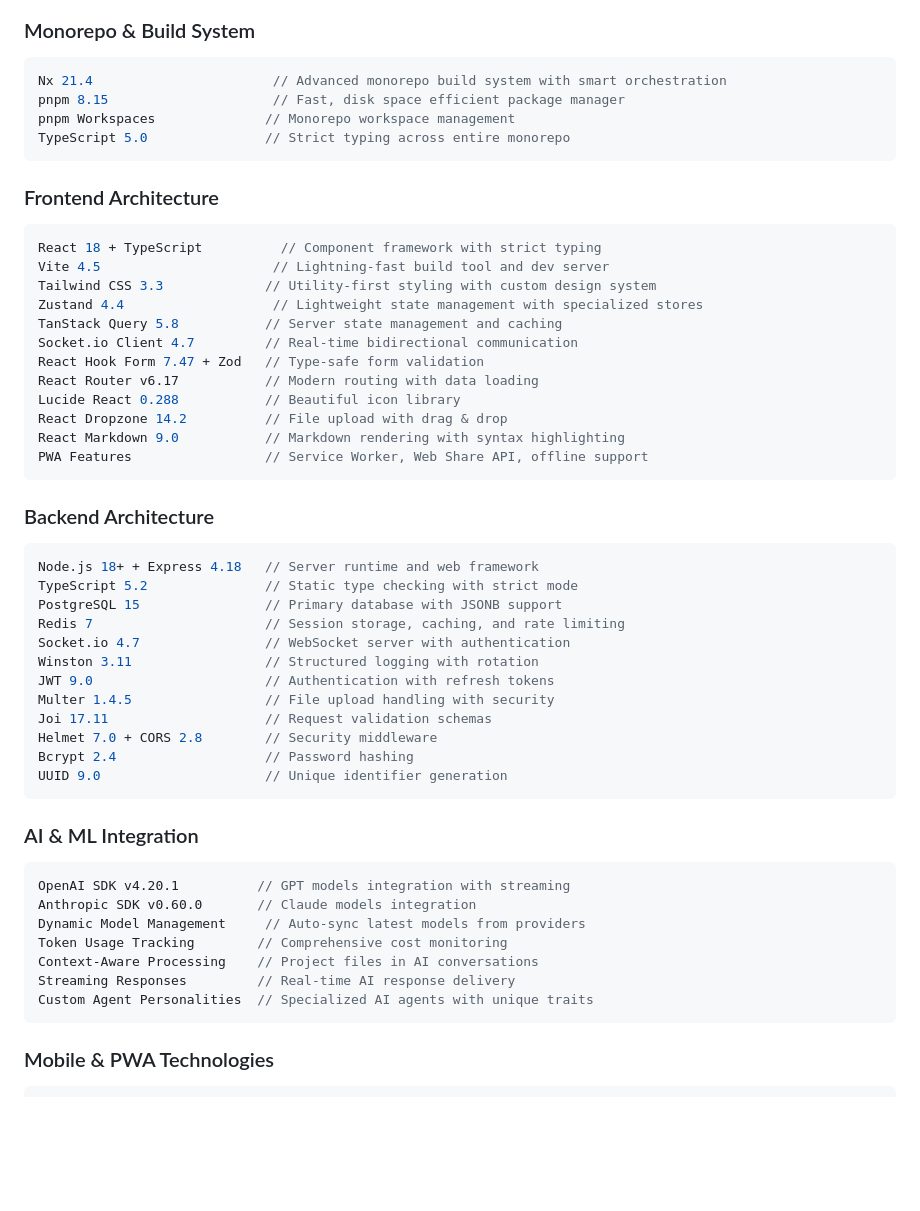
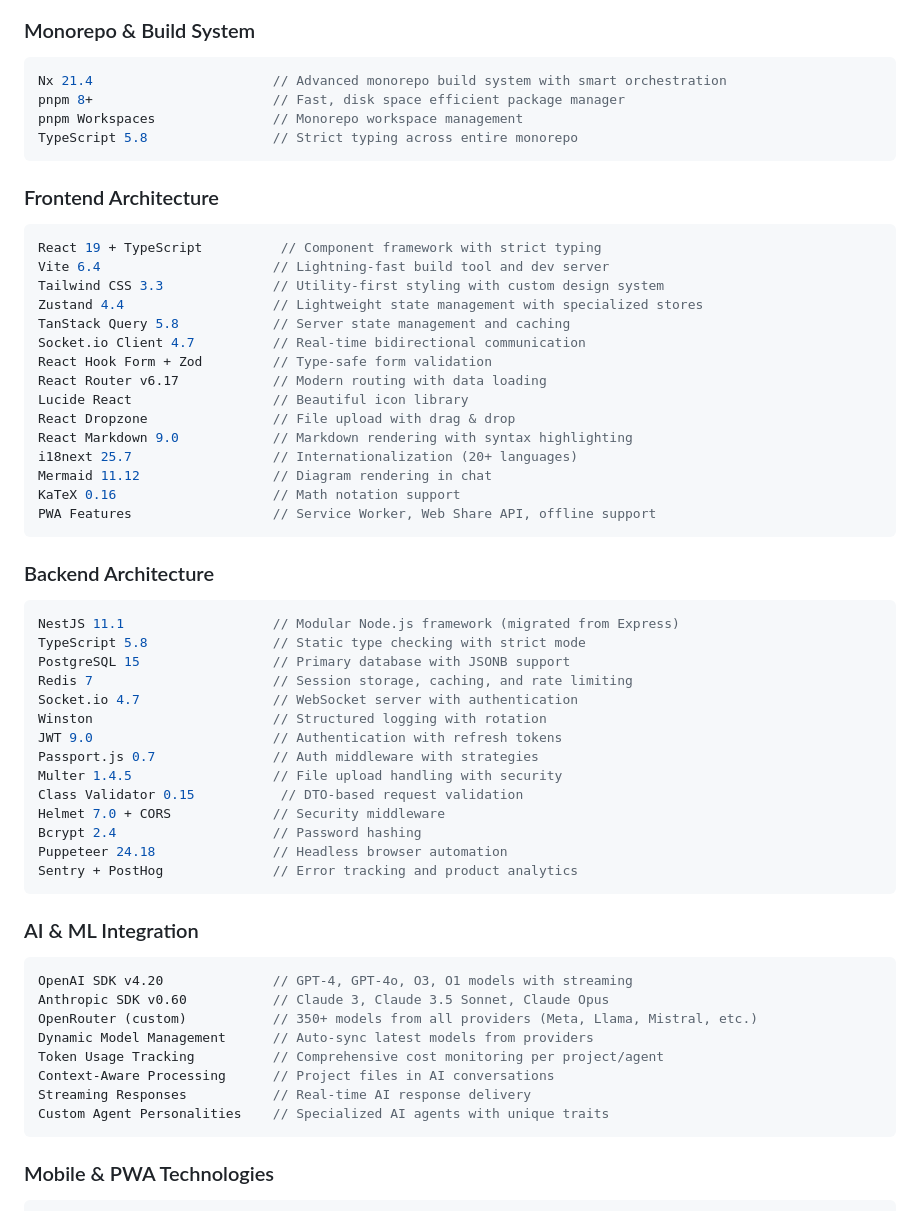
Before and after one commit to jash90/ai-projects, a Markdown page: README.md, the part around the change. Drawn GitHub-style; blank space fills up the shorter version.

Commit message:
docs: update README with current tech stack versions
Update React 18->19, Vite 4->6, Express->NestJS 11, TypeScript 5.8.
Add OpenRouter (350+ models), i18n, Mermaid, KaTeX, Sentry, PostHog.

````diff
--- a/README.md
+++ b/README.md
@@ -98,52 +98,58 @@ See [NX_MIGRATION.md](./NX_MIGRATION.md) for complete migration details and Nx c
 ### Monorepo & Build System
 ```typescript
 Nx 21.4                       // Advanced monorepo build system with smart orchestration
-pnpm 8.15                     // Fast, disk space efficient package manager
-pnpm Workspaces              // Monorepo workspace management
-TypeScript 5.0               // Strict typing across entire monorepo
+pnpm 8+                       // Fast, disk space efficient package manager
+pnpm Workspaces               // Monorepo workspace management
+TypeScript 5.8                // Strict typing across entire monorepo
 ```
 
 ### Frontend Architecture
 ```typescript
-React 18 + TypeScript          // Component framework with strict typing
-Vite 4.5                      // Lightning-fast build tool and dev server
-Tailwind CSS 3.3             // Utility-first styling with custom design system
+React 19 + TypeScript          // Component framework with strict typing
+Vite 6.4                      // Lightning-fast build tool and dev server
+Tailwind CSS 3.3              // Utility-first styling with custom design system
 Zustand 4.4                   // Lightweight state management with specialized stores
-TanStack Query 5.8           // Server state management and caching
-Socket.io Client 4.7         // Real-time bidirectional communication
-React Hook Form 7.47 + Zod   // Type-safe form validation
-React Router v6.17           // Modern routing with data loading
-Lucide React 0.288           // Beautiful icon library
-React Dropzone 14.2          // File upload with drag & drop
-React Markdown 9.0           // Markdown rendering with syntax highlighting
-PWA Features                 // Service Worker, Web Share API, offline support
+TanStack Query 5.8            // Server state management and caching
+Socket.io Client 4.7          // Real-time bidirectional communication
+React Hook Form + Zod         // Type-safe form validation
+React Router v6.17            // Modern routing with data loading
+Lucide React                  // Beautiful icon library
+React Dropzone                // File upload with drag & drop
+React Markdown 9.0            // Markdown rendering with syntax highlighting
+i18next 25.7                  // Internationalization (20+ languages)
+Mermaid 11.12                 // Diagram rendering in chat
+KaTeX 0.16                    // Math notation support
+PWA Features                  // Service Worker, Web Share API, offline support
 ```
 
 ### Backend Architecture
 ```typescript
-Node.js 18+ + Express 4.18   // Server runtime and web framework
-TypeScript 5.2               // Static type checking with strict mode
-PostgreSQL 15                // Primary database with JSONB support
-Redis 7                      // Session storage, caching, and rate limiting
-Socket.io 4.7                // WebSocket server with authentication
-Winston 3.11                 // Structured logging with rotation
-JWT 9.0                      // Authentication with refresh tokens
-Multer 1.4.5                 // File upload handling with security
-Joi 17.11                    // Request validation schemas
-Helmet 7.0 + CORS 2.8        // Security middleware
-Bcrypt 2.4                   // Password hashing
-UUID 9.0                     // Unique identifier generation
+NestJS 11.1                   // Modular Node.js framework (migrated from Express)
+TypeScript 5.8                // Static type checking with strict mode
+PostgreSQL 15                 // Primary database with JSONB support
+Redis 7                       // Session storage, caching, and rate limiting
+Socket.io 4.7                 // WebSocket server with authentication
+Winston                       // Structured logging with rotation
+JWT 9.0                       // Authentication with refresh tokens
+Passport.js 0.7               // Auth middleware with strategies
+Multer 1.4.5                  // File upload handling with security
+Class Validator 0.15           // DTO-based request validation
+Helmet 7.0 + CORS             // Security middleware
+Bcrypt 2.4                    // Password hashing
+Puppeteer 24.18               // Headless browser automation
+Sentry + PostHog              // Error tracking and product analytics
 ```
 
 ### AI & ML Integration
 ```typescript
-OpenAI SDK v4.20.1          // GPT models integration with streaming
-Anthropic SDK v0.60.0       // Claude models integration
-Dynamic Model Management     // Auto-sync latest models from providers
-Token Usage Tracking        // Comprehensive cost monitoring
-Context-Aware Processing    // Project files in AI conversations
-Streaming Responses         // Real-time AI response delivery
-Custom Agent Personalities  // Specialized AI agents with unique traits
+OpenAI SDK v4.20              // GPT-4, GPT-4o, O3, O1 models with streaming
+Anthropic SDK v0.60           // Claude 3, Claude 3.5 Sonnet, Claude Opus
+OpenRouter (custom)           // 350+ models from all providers (Meta, Llama, Mistral, etc.)
+Dynamic Model Management      // Auto-sync latest models from providers
+Token Usage Tracking          // Comprehensive cost monitoring per project/agent
+Context-Aware Processing      // Project files in AI conversations
+Streaming Responses           // Real-time AI response delivery
+Custom Agent Personalities    // Specialized AI agents with unique traits
 ```
 
 ### Mobile & PWA Technologies
````
